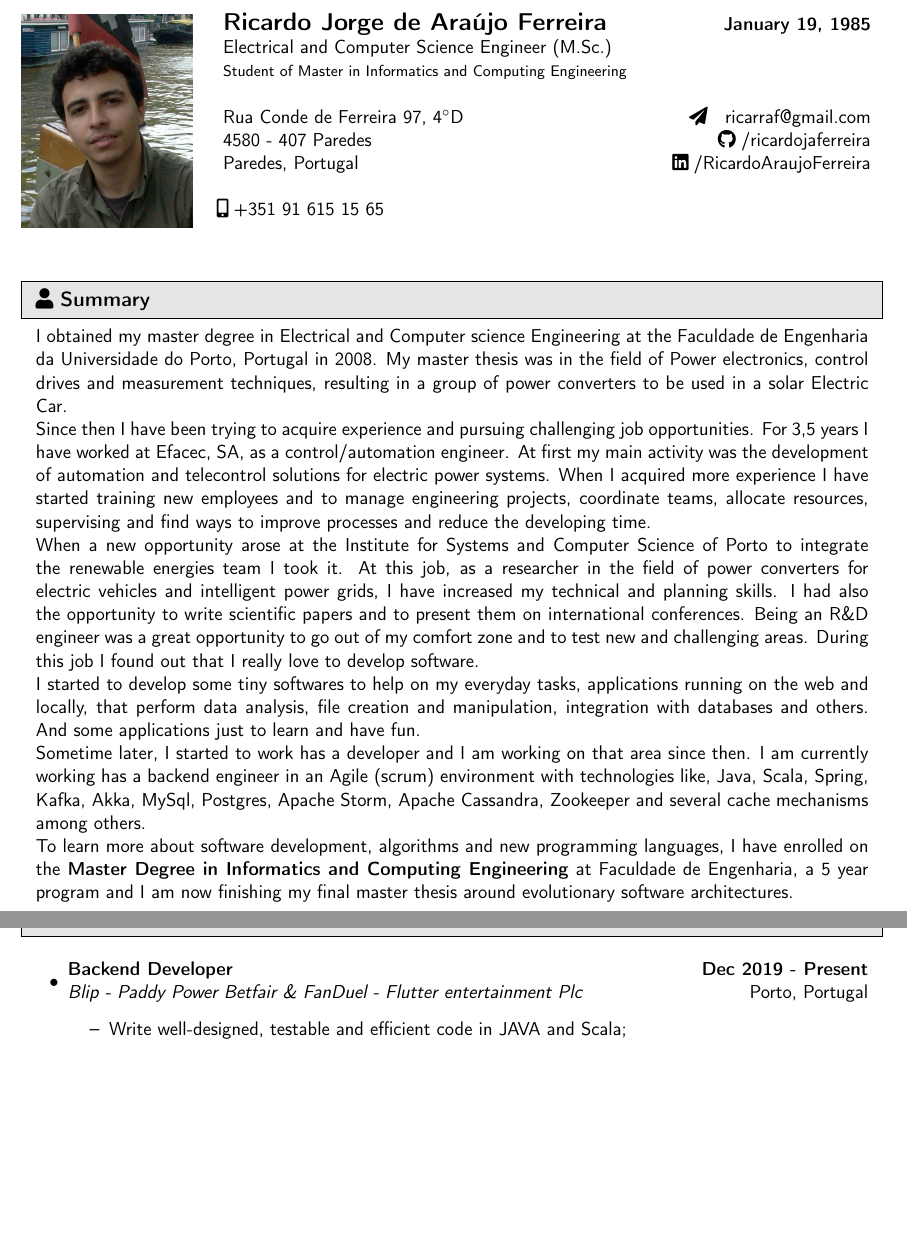
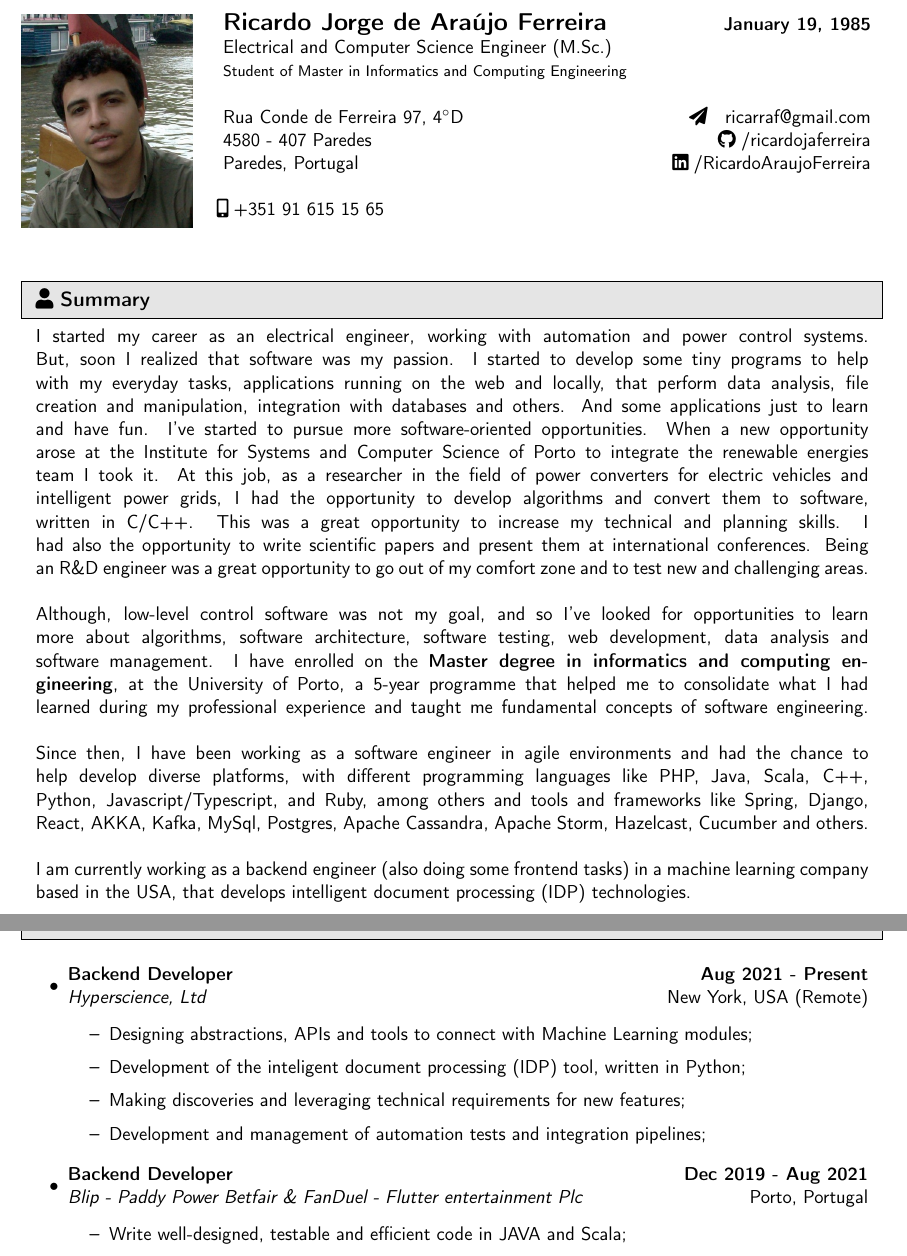
Before and after one commit to ricardojaferreira/resume, a LaTeX document (extended/extended.tex): two parts of pages 1 and 2 of 4, joined at a grey line, cut so that both start at the same text, the shorter picture padded with empty space. Compiled offline with pdfLaTeX.

Commit message:
:memo: update extended CV

```diff
--- a/extended/extended.tex
+++ b/extended/extended.tex
@@ -204,17 +204,16 @@
 \resheading{\faUser\hspace{4pt}Summary}
 %%%%%%%%%%%%%%%%%%%%%%%%%%%%%%
 \begin{center}
-	\parbox{6.762in}{I obtained my master degree in Electrical and Computer science Engineering at the Faculdade de Engenharia da Universidade do Porto, Portugal in 2008. My master thesis was in the field of Power electronics, control drives and measurement techniques, resulting in a group of power converters to be used in a solar Electric Car. %chktex 1
+	\parbox{6.762in}{I started my career as an electrical engineer, working with automation and power control systems. But, soon I realized that software was my passion. I started to develop some tiny programs to help with my everyday tasks, applications running on the web and locally, that perform data analysis, file creation and manipulation, integration with databases and others. And some applications just to learn and have fun. I've started to pursue more software-oriented opportunities. When a new opportunity arose at the Institute for Systems and Computer Science of Porto to integrate the renewable energies team I took it. At this job, as a researcher in the field of power converters for electric vehicles and intelligent power grids, I had the opportunity to develop algorithms and convert them to software, written in C/C++. This was a great opportunity to increase my technical and planning skills. I had also the opportunity to write scientific papers and present them at international conferences. Being an R\&D engineer was a great opportunity to go out of my comfort zone and to test new and challenging areas.
+	\linebreak
 
-	Since then I have been trying to acquire experience and pursuing challenging job opportunities. For 3,5 years I have worked at Efacec, SA, as a control/automation engineer. At first my main activity was the development of automation and telecontrol solutions for electric power systems. When I acquired more experience I have started training new employees and to manage engineering projects, coordinate teams, allocate resources, supervising and find ways to improve processes and reduce the developing time.
+	Although, low-level control software was not my goal, and so I've looked for opportunities to learn more about algorithms, software architecture, software testing, web development, data analysis and software management. I have enrolled on the \textbf{Master degree in informatics and computing engineering}, at the University of Porto, a 5-year programme that helped me to consolidate what I had learned during my professional experience and taught me fundamental concepts of software engineering.
+	\linebreak
 
-	When a new opportunity arose at the Institute for Systems and Computer Science of Porto to integrate the renewable energies team I took it. At this job, as a researcher in the field of power converters for electric vehicles and intelligent power grids, I have increased my technical and planning skills. I had also the opportunity to write scientific papers and to present them on international conferences. Being an R\&D engineer was a great opportunity to go out of my comfort zone and to test new and challenging areas. During this job I found out that I really love to develop software.
+	Since then, I have been working as a software engineer in agile environments and had the chance to help develop diverse platforms, with different programming languages like PHP, Java, Scala, C++, Python, Javascript/Typescript, and Ruby, among others and tools and frameworks like Spring, Django, React, AKKA, Kafka, MySql, Postgres, Apache Cassandra, Apache Storm, Hazelcast, Cucumber and others.
+	\linebreak
 
-	I started to develop some tiny softwares to help on my everyday tasks, applications running on the web and locally, that perform data analysis, file creation and manipulation, integration with databases and others. And some applications just to learn and have fun.
-
-	Sometime later, I started to work has a developer and I am working on that area since then. I am currently working has a backend engineer in an Agile (scrum) environment with technologies like, Java, Scala, Spring, Kafka, Akka, MySql, Postgres, Apache Storm, Apache Cassandra, Zookeeper and several cache mechanisms among others.
-
-	To learn more about software development, algorithms and new programming languages, I have enrolled on the \textbf{Master Degree in Informatics and Computing Engineering} at Faculdade de Engenharia, a 5 year program and I am now finishing my final master thesis around evolutionary software architectures.}
+	I am currently working as a backend engineer (also doing some frontend tasks) in a machine learning company based in the USA, that develops intelligent document processing (IDP) technologies.}
 \end{center}
 
 \vspace{0.8in}		%%%%%%ATENTION SPACE%%%%
@@ -225,7 +224,15 @@
 %%%%%%%%%%%%%%%%%%%%%%%%%%%%%%
 \begin{itemize}
 \item
-	\ressubheading{Backend Developer}{Dec 2019 - Present}{Blip - Paddy Power Betfair \& FanDuel - Flutter entertainment Plc}{Porto, Portugal} %chktex 8
+	\ressubheading{Backend Developer}{Aug 2021 - Present}{Hyperscience, Ltd}{New York, USA (Remote)} %chktex 8
+	\begin{itemize}
+		\resitem{Designing abstractions, APIs and tools to connect with Machine Learning modules;}
+ 		\resitem{Development of the inteligent document processing (IDP) tool, written in Python;}
+ 		\resitem{Making discoveries and leveraging technical requirements for new features;}
+		\resitem{Development and management of automation tests and integration pipelines;}
+	\end{itemize}
+\item
+	\ressubheading{Backend Developer}{Dec 2019 - Aug 2021}{Blip - Paddy Power Betfair \& FanDuel - Flutter entertainment Plc}{Porto, Portugal} %chktex 8
 	\begin{itemize}
 		\resitem{Write well-designed, testable and efficient code in JAVA and Scala;}
  		\resitem{Deploy and maintain applications in continuous integration platform;}
```
Also changed, not shown: extended/extended.pdf, extended/extended.tex (26 more changed lines).
